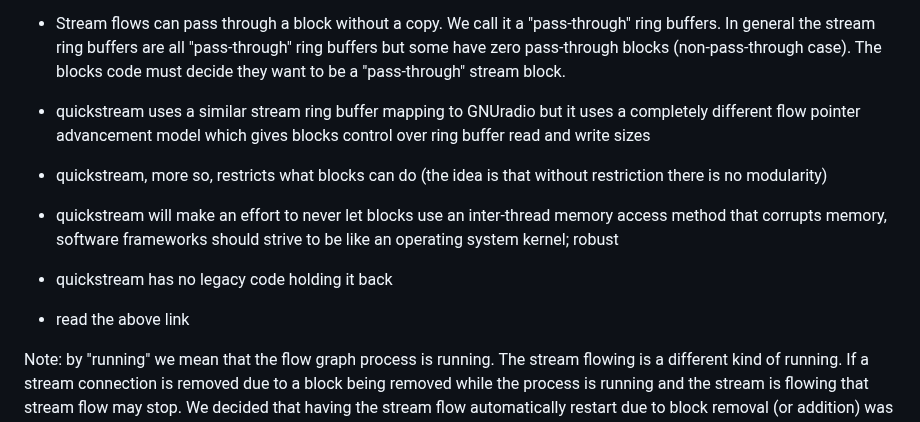
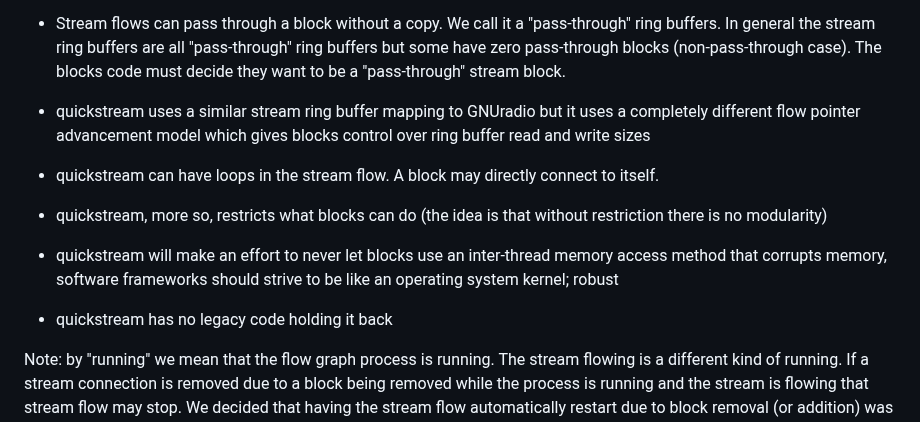
Before and after one commit to lanceman2/quickstream, a Markdown page: README.md, the part around the change. Rendered like a GitHub page.

```diff
--- a/README.md
+++ b/README.md
@@ -352,6 +352,9 @@ Thanks for stopping by. Ha, ha.
   uses a completely different flow pointer advancement model which gives
   blocks control over ring buffer read and write sizes
 
+- quickstream can have loops in the stream flow.  A block may directly
+  connect to itself.
+
 - quickstream, more so, restricts what blocks can do (the idea is that
   without restriction there is no modularity)
 
@@ -360,8 +363,6 @@ Thanks for stopping by. Ha, ha.
   strive to be like an operating system kernel; robust
 
 - quickstream has no legacy code holding it back
-
-- read the above link
 
 
 Note: by "running" we mean that the flow graph process is running.  The
```
